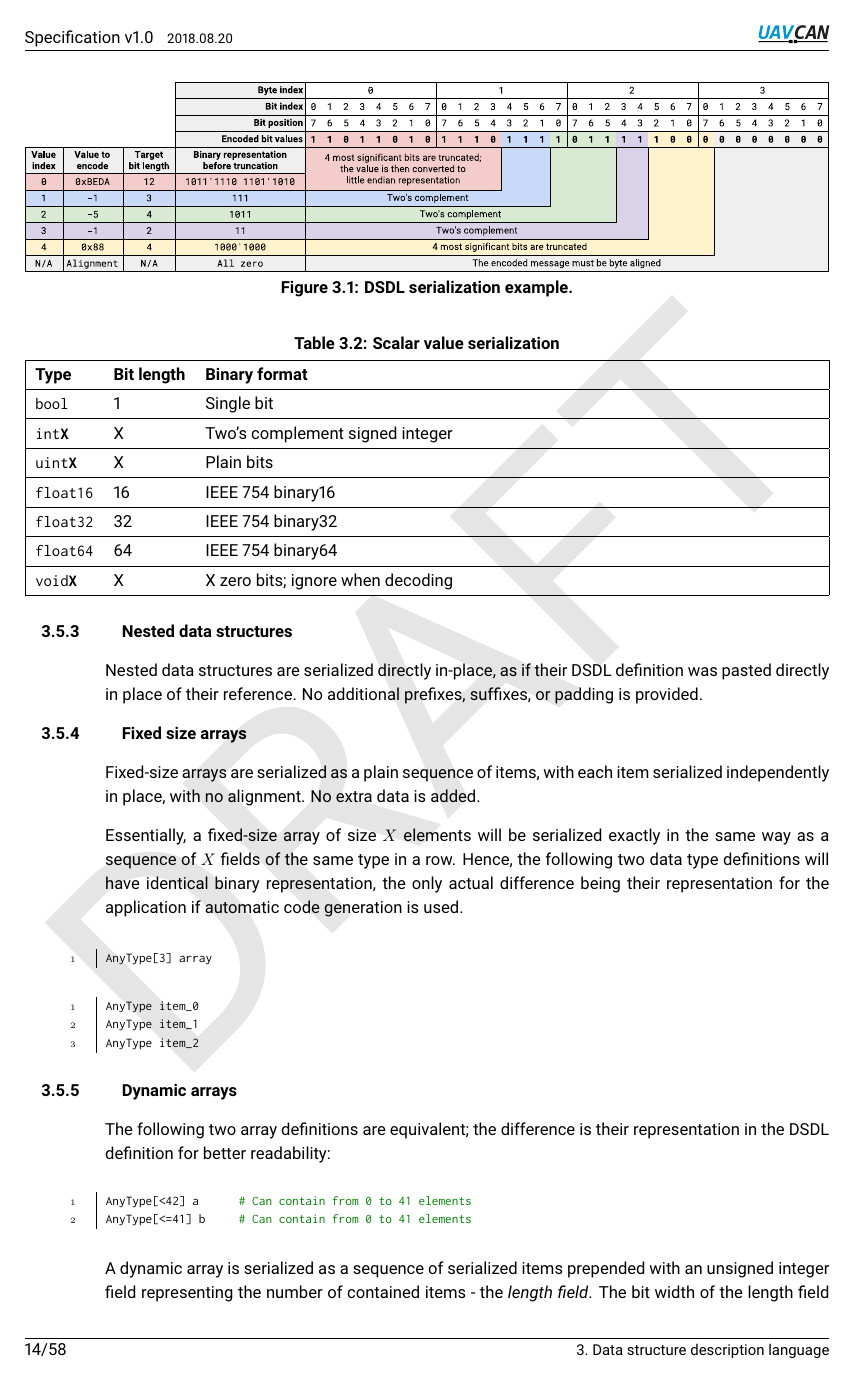
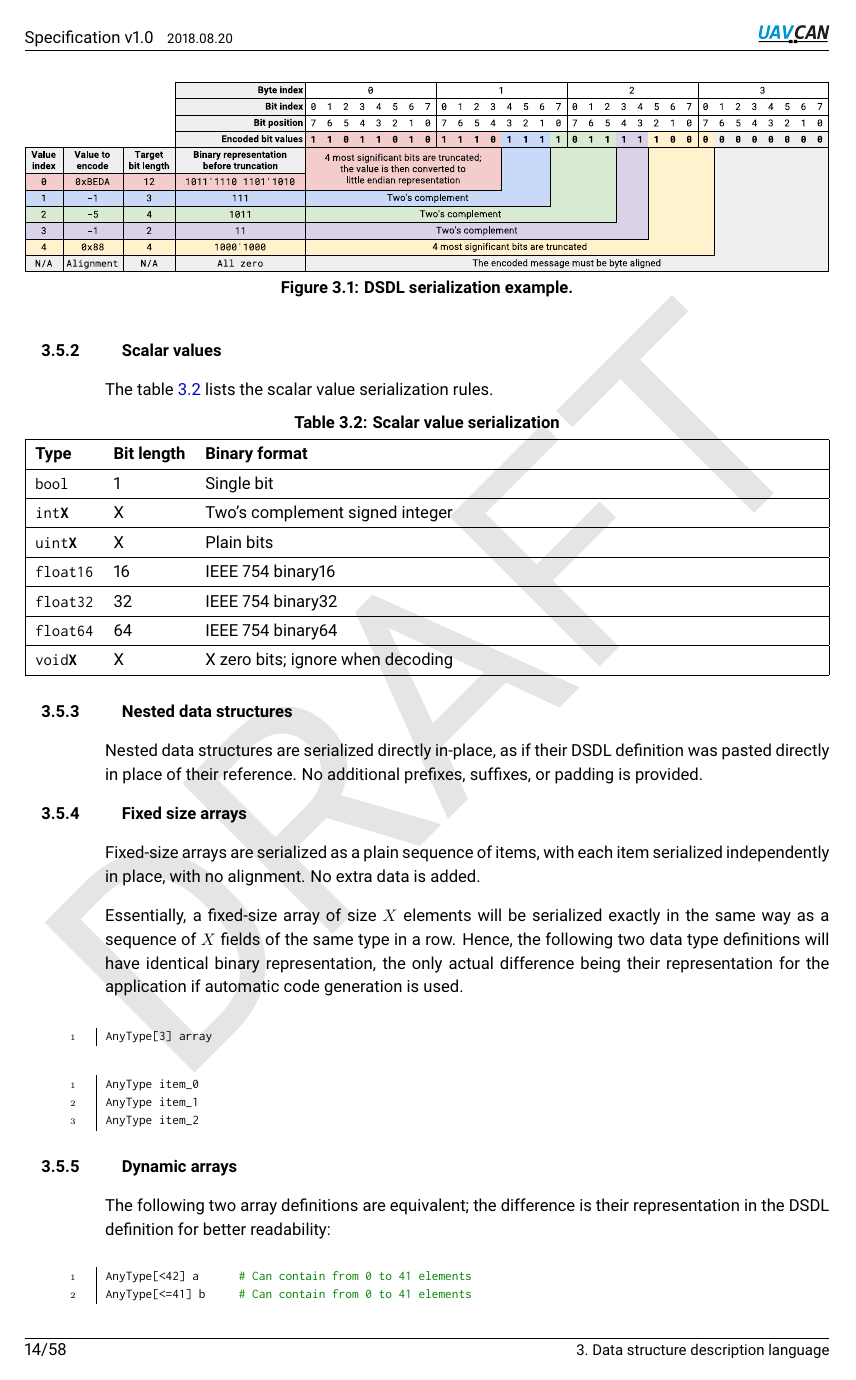
Before and after one commit to OpenCyphal/specification, a LaTeX thesis (specification/UAVCAN_Specification.tex, which reads specification/dsdl/dsdl.tex): page 17 of 61. Compiled offline with pdfLaTeX.

Commit message:
Fixed a minor formatting issue

```diff
--- a/specification/dsdl/dsdl.tex
+++ b/specification/dsdl/dsdl.tex
@@ -467,7 +467,7 @@ truncated uint4  fifth      # = 0x88 (136)
 
 The resulting serialized byte sequence is shown on the figure \ref{fig:dsdl_serialization_example}.
 
-\begin{figure}[hbt]
+\begin{figure}[H]
     \centering
 	\includegraphics[width=\textwidth]{dsdl/bit-encoding}
 	\caption{DSDL serialization example.\label{fig:dsdl_serialization_example}}
```
